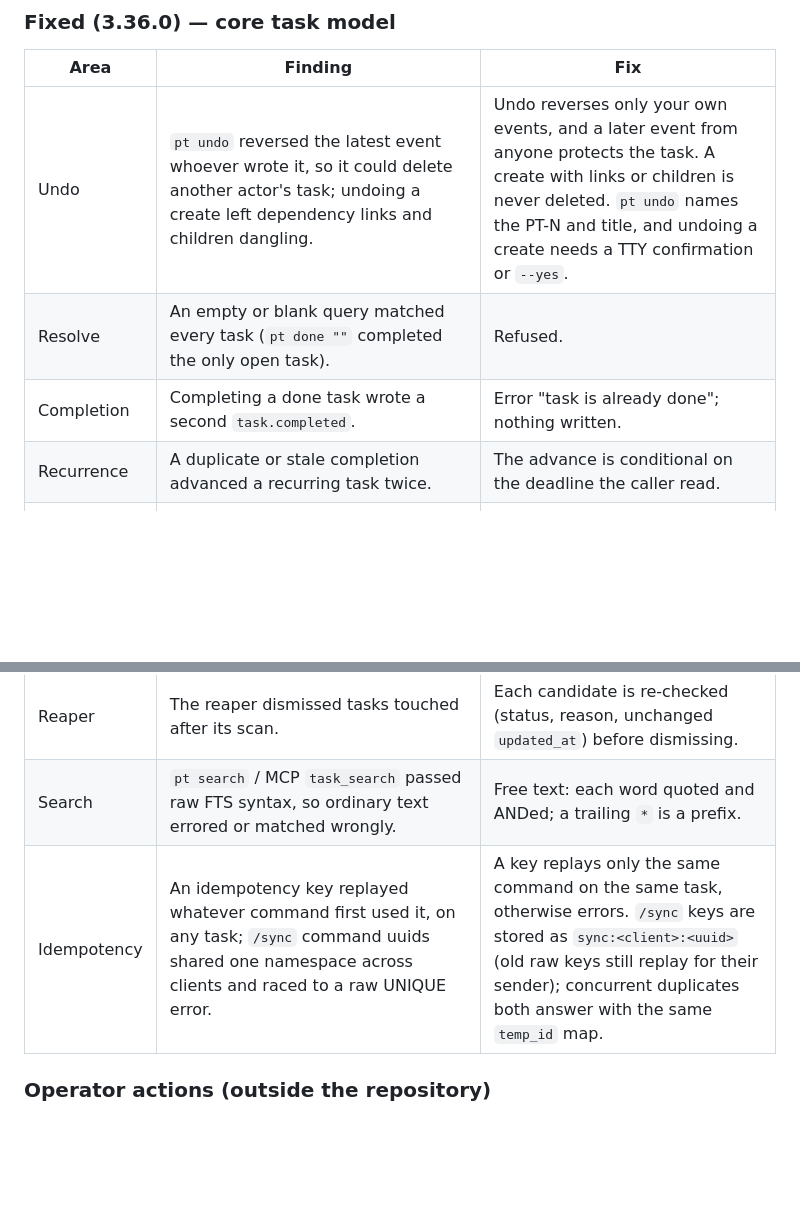
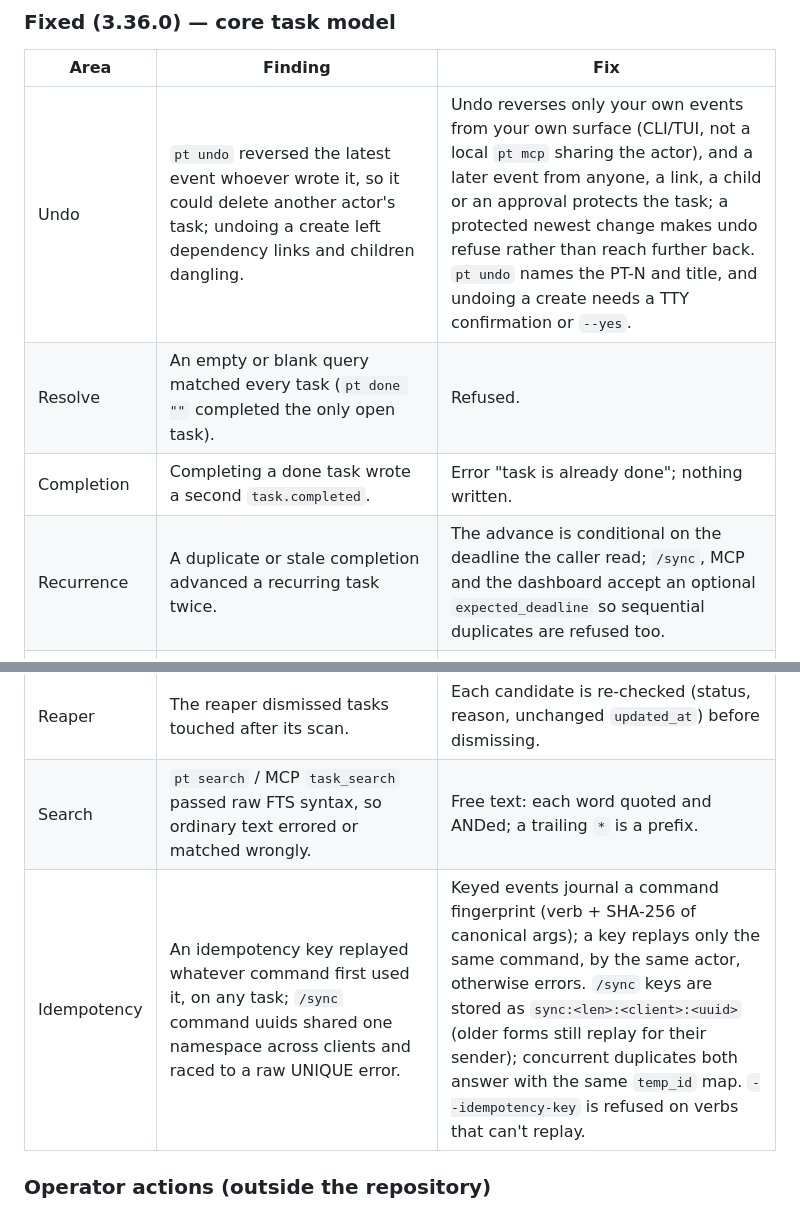
Before and after one commit to puretensor/ptask, a Markdown page: FINDINGS.md, 2 parts joined by grey strips. Drawn GitHub-style; blank space fills up the shorter version.

Commit message:
FINDINGS: 3.36.0 rows reflect the review's round-2 fixes
Co-Authored-By: Claude Opus 5.5 <noreply@anthropic.com>
Claude-Session: https://claude.ai/code/session_014rhuLiDgrWPhxJypT8YvY9

```diff
--- a/FINDINGS.md
+++ b/FINDINGS.md
@@ -31,15 +31,15 @@ before merge.
 
 | Area | Finding | Fix |
 |---|---|---|
-| Undo | `pt undo` reversed the latest event whoever wrote it, so it could delete another actor's task; undoing a create left dependency links and children dangling. | Undo reverses only your own events, and a later event from anyone protects the task. A create with links or children is never deleted. `pt undo` names the PT-N and title, and undoing a create needs a TTY confirmation or `--yes`. |
+| Undo | `pt undo` reversed the latest event whoever wrote it, so it could delete another actor's task; undoing a create left dependency links and children dangling. | Undo reverses only your own events from your own surface (CLI/TUI, not a local `pt mcp` sharing the actor), and a later event from anyone, a link, a child or an approval protects the task; a protected newest change makes undo refuse rather than reach further back. `pt undo` names the PT-N and title, and undoing a create needs a TTY confirmation or `--yes`. |
 | Resolve | An empty or blank query matched every task (`pt done ""` completed the only open task). | Refused. |
 | Completion | Completing a done task wrote a second `task.completed`. | Error "task is already done"; nothing written. |
-| Recurrence | A duplicate or stale completion advanced a recurring task twice. | The advance is conditional on the deadline the caller read. |
+| Recurrence | A duplicate or stale completion advanced a recurring task twice. | The advance is conditional on the deadline the caller read; `/sync`, MCP and the dashboard accept an optional `expected_deadline` so sequential duplicates are refused too. |
 | Deadlines | Deadlines and snoozes were stored in forms SQLite's date functions misread; snoozes woke on the wrong day. | One stored form (bare date, or the operator-timezone instant with a colon offset); the snooze check parses in Rust, so old rows still wake on time. |
 | Recurrence | A date-only recurring deadline gained a time on advance; quick-added monthly rules anchored on an already clamped day (Jan 31 → Feb 28 forever); fixed rules drifted an hour after spring-forward; an unrepresentable next occurrence made the task impossible to complete. | Date-only stays date-only; the anchor is the day the rule was set; fixed mode reapplies the rule's time; an unrepresentable next occurrence closes the task. |
 | Reaper | The reaper dismissed tasks touched after its scan. | Each candidate is re-checked (status, reason, unchanged `updated_at`) before dismissing. |
 | Search | `pt search` / MCP `task_search` passed raw FTS syntax, so ordinary text errored or matched wrongly. | Free text: each word quoted and ANDed; a trailing `*` is a prefix. |
-| Idempotency | An idempotency key replayed whatever command first used it, on any task; `/sync` command uuids shared one namespace across clients and raced to a raw UNIQUE error. | A key replays only the same command on the same task, otherwise errors. `/sync` keys are stored as `sync:<client>:<uuid>` (old raw keys still replay for their sender); concurrent duplicates both answer with the same `temp_id` map. |
+| Idempotency | An idempotency key replayed whatever command first used it, on any task; `/sync` command uuids shared one namespace across clients and raced to a raw UNIQUE error. | Keyed events journal a command fingerprint (verb + SHA-256 of canonical args); a key replays only the same command, by the same actor, otherwise errors. `/sync` keys are stored as `sync:<len>:<client>:<uuid>` (older forms still replay for their sender); concurrent duplicates both answer with the same `temp_id` map. `--idempotency-key` is refused on verbs that can't replay. |
 
 ### Operator actions (outside the repository)
 
```
